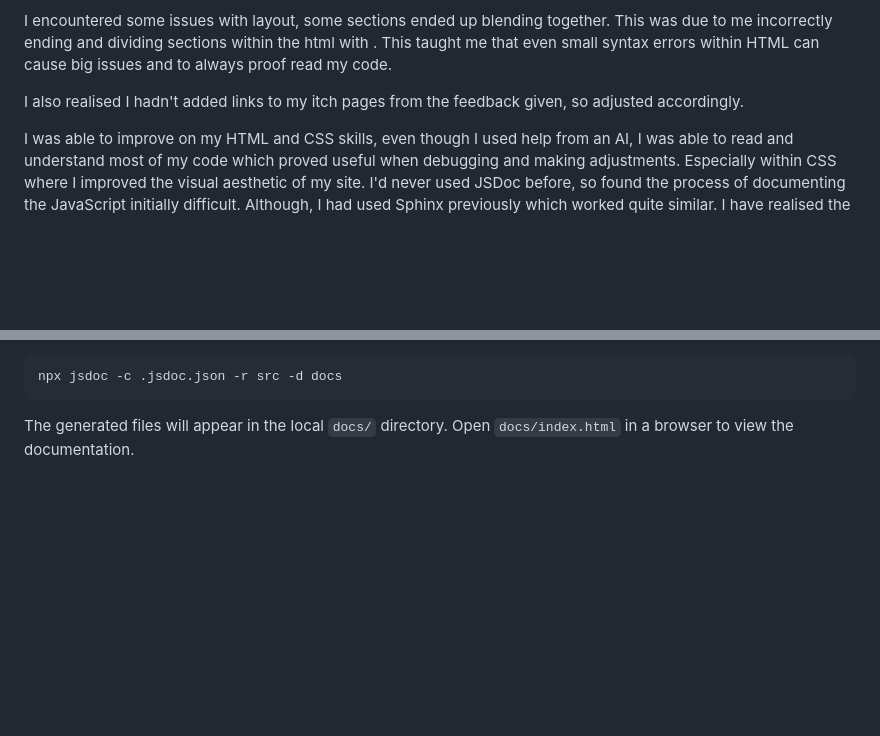
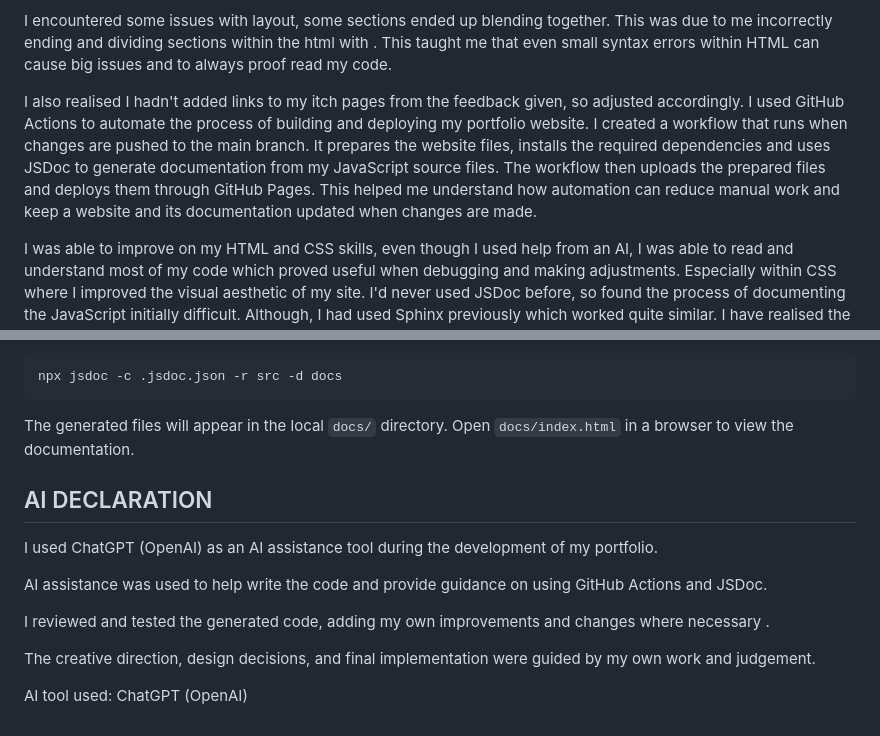
Before and after one commit to princessbleach/portfolio-task, a Markdown page: README.md, 2 parts joined by grey strips. GitHub-like rendering; blank space fills up the shorter version.

````diff
--- a/README.md
+++ b/README.md
@@ -25,7 +25,7 @@ I used HTML to structure the website, CSS for layout and design and some JavaScr
 
 I encountered some issues with layout, some sections ended up blending together. This was due to me incorrectly ending and dividing sections within the html with </div>. This taught me that even small syntax errors within HTML can cause big issues and to always proof read my code.
 
-I also realised I hadn't added links to my itch pages from the feedback given, so adjusted accordingly.
+I also realised I hadn't added links to my itch pages from the feedback given, so adjusted accordingly. I used GitHub Actions to automate the process of building and deploying my portfolio website. I created a workflow that runs when changes are pushed to the main branch. It prepares the website files, installs the required dependencies and uses JSDoc to generate documentation from my JavaScript source files. The workflow then uploads the prepared files and deploys them through GitHub Pages. This helped me understand how automation can reduce manual work and keep a website and its documentation updated when changes are made.
 
 I was able to improve on my HTML and CSS skills, even though I used help from an AI, I was able to read and understand most of my code which proved useful when debugging and making adjustments. Especially within CSS where I improved the visual aesthetic of my site. I'd never used JSDoc before, so found the process of documenting the JavaScript initially difficult. Although, I had used Sphinx previously which worked quite similar. I have realised the importance of automated documentation and how helpful it can be on larger scale projects when working with/managing larger groups of individuals who may not understand the source code.
 
@@ -104,3 +104,16 @@ npx jsdoc -c .jsdoc.json -r src -d docs
 ```
 
 The generated files will appear in the local `docs/` directory. Open `docs/index.html` in a browser to view the documentation.
+
+
+## AI DECLARATION
+
+I used ChatGPT (OpenAI) as an AI assistance tool during the development of my portfolio.
+
+AI assistance was used to help write the code and provide guidance on using GitHub Actions and JSDoc.
+
+I reviewed and tested the generated code, adding my own improvements and changes where necessary .
+
+The creative direction, design decisions, and final implementation were guided by my own work and judgement.
+
+AI tool used: ChatGPT (OpenAI)
````
